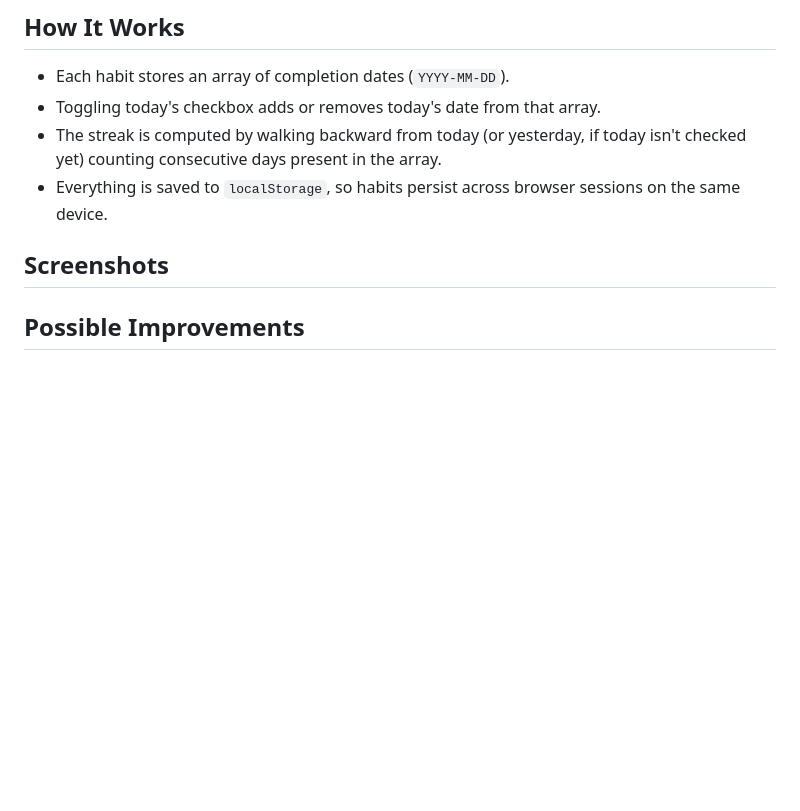
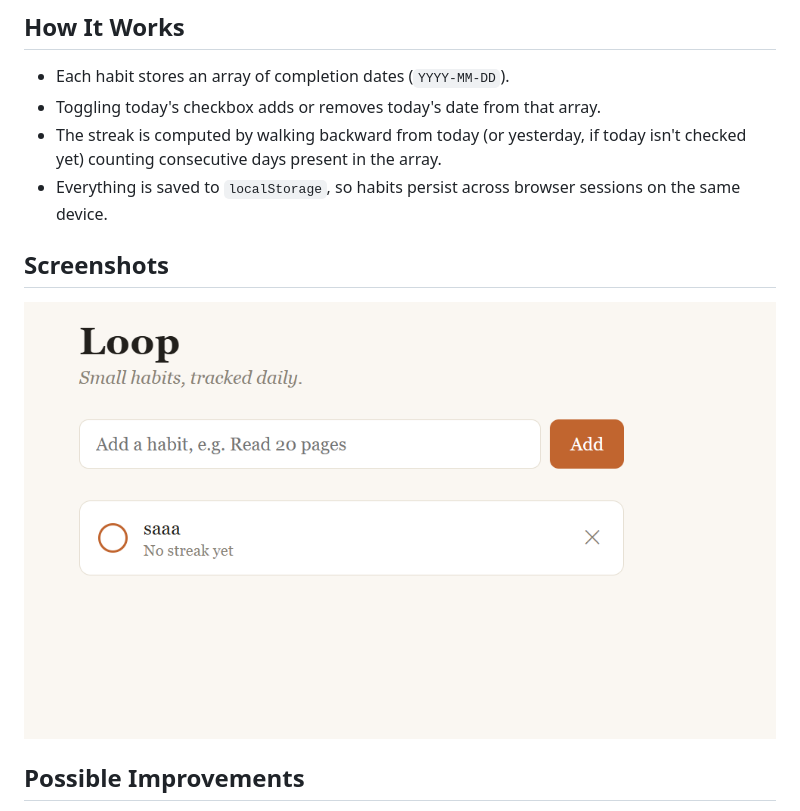
Before and after one commit to deepsikhakps-afk/loop-habit-tracker, a Markdown page: README.md, the part around the change. Rendered like a GitHub page; pictures changed too: image.png (added); blank space fills up the shorter version.

```diff
--- a/README.md
+++ b/README.md
@@ -38,7 +38,9 @@ loop-habit-tracker/
 - Toggling today's checkbox adds or removes today's date from that array.
 - The streak is computed by walking backward from today (or yesterday, if today isn't checked yet) counting consecutive days present in the array.
 - Everything is saved to `localStorage`, so habits persist across browser sessions on the same device.
- ## Screenshots
+## Screenshots
+![alt text](image.png)
+
 ## Possible Improvements
 
 - Weekly/monthly calendar view per habit
```
